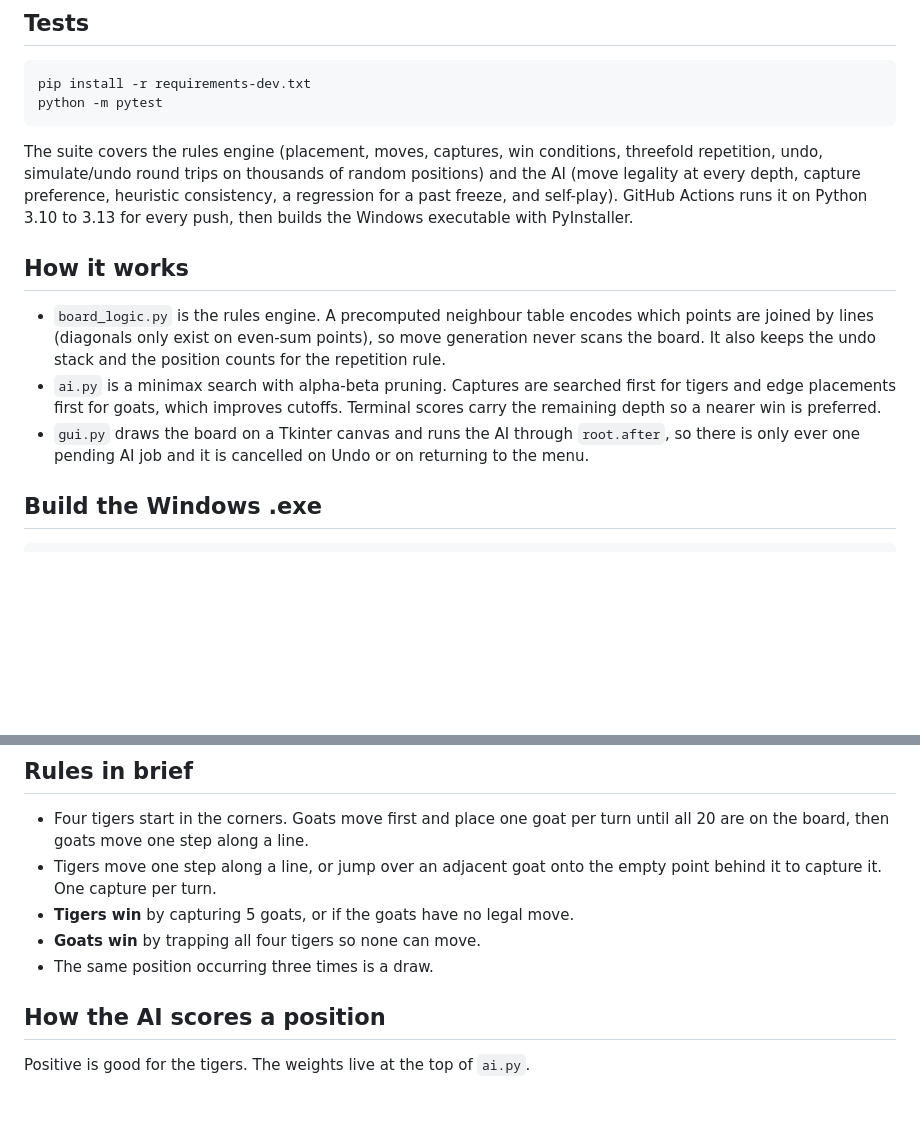
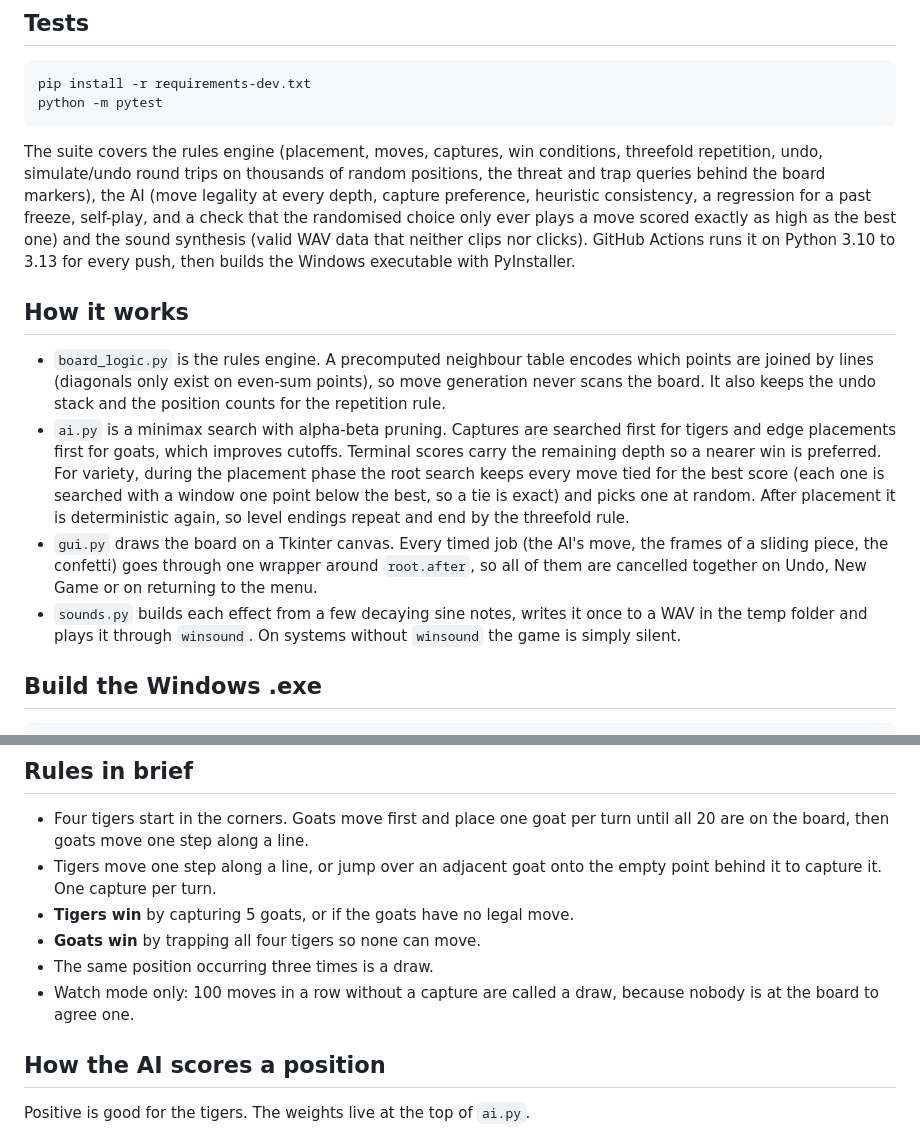
Before and after one commit to brishabkc24/Bagh-Chal, a Markdown page: README.md, 2 parts joined by grey strips. GitHub-like rendering; blank space fills up the shorter version.

```diff
--- a/README.md
+++ b/README.md
@@ -46,8 +61,11 @@ python -m pytest
 
 The suite covers the rules engine (placement, moves, captures, win conditions,
 threefold repetition, undo, simulate/undo round trips on thousands of random
-positions) and the AI (move legality at every depth, capture preference,
-heuristic consistency, a regression for a past freeze, and self-play). GitHub
+positions, the threat and trap queries behind the board markers), the AI (move
+legality at every depth, capture preference, heuristic consistency, a
+regression for a past freeze, self-play, and a check that the randomised choice
+only ever plays a move scored exactly as high as the best one) and the sound
+synthesis (valid WAV data that neither clips nor clicks). GitHub
 Actions runs it on Python 3.10 to 3.13 for every push, then builds the Windows
 executable with PyInstaller.
 
@@ -59,10 +77,18 @@ executable with PyInstaller.
   the position counts for the repetition rule.
 - `ai.py` is a minimax search with alpha-beta pruning. Captures are searched
   first for tigers and edge placements first for goats, which improves cutoffs.
-  Terminal scores carry the remaining depth so a nearer win is preferred.
-- `gui.py` draws the board on a Tkinter canvas and runs the AI through
-  `root.after`, so there is only ever one pending AI job and it is cancelled on
-  Undo or on returning to the menu.
+  Terminal scores carry the remaining depth so a nearer win is preferred. For
+  variety, during the placement phase the root search keeps every move tied for
+  the best score (each one is searched with a window one point below the best,
+  so a tie is exact) and picks one at random. After placement it is
+  deterministic again, so level endings repeat and end by the threefold rule.
+- `gui.py` draws the board on a Tkinter canvas. Every timed job (the AI's move,
+  the frames of a sliding piece, the confetti) goes through one wrapper around
+  `root.after`, so all of them are cancelled together on Undo, New Game or on
+  returning to the menu.
+- `sounds.py` builds each effect from a few decaying sine notes, writes it once
+  to a WAV in the temp folder and plays it through `winsound`. On systems
+  without `winsound` the game is simply silent.
 
 ## Build the Windows .exe
 
@@ -100,6 +127,8 @@ automatically.
 - **Tigers win** by capturing 5 goats, or if the goats have no legal move.
 - **Goats win** by trapping all four tigers so none can move.
 - The same position occurring three times is a draw.
+- Watch mode only: 100 moves in a row without a capture are called a draw,
+  because nobody is at the board to agree one.
 
 ## How the AI scores a position
 
```
Also changed, not shown: other parts of README.md (+22 -6 lines), CORRECTIONS.md (+45 -1 lines), docs/demo.gif, docs/game.jpg, docs/menu.jpg.
